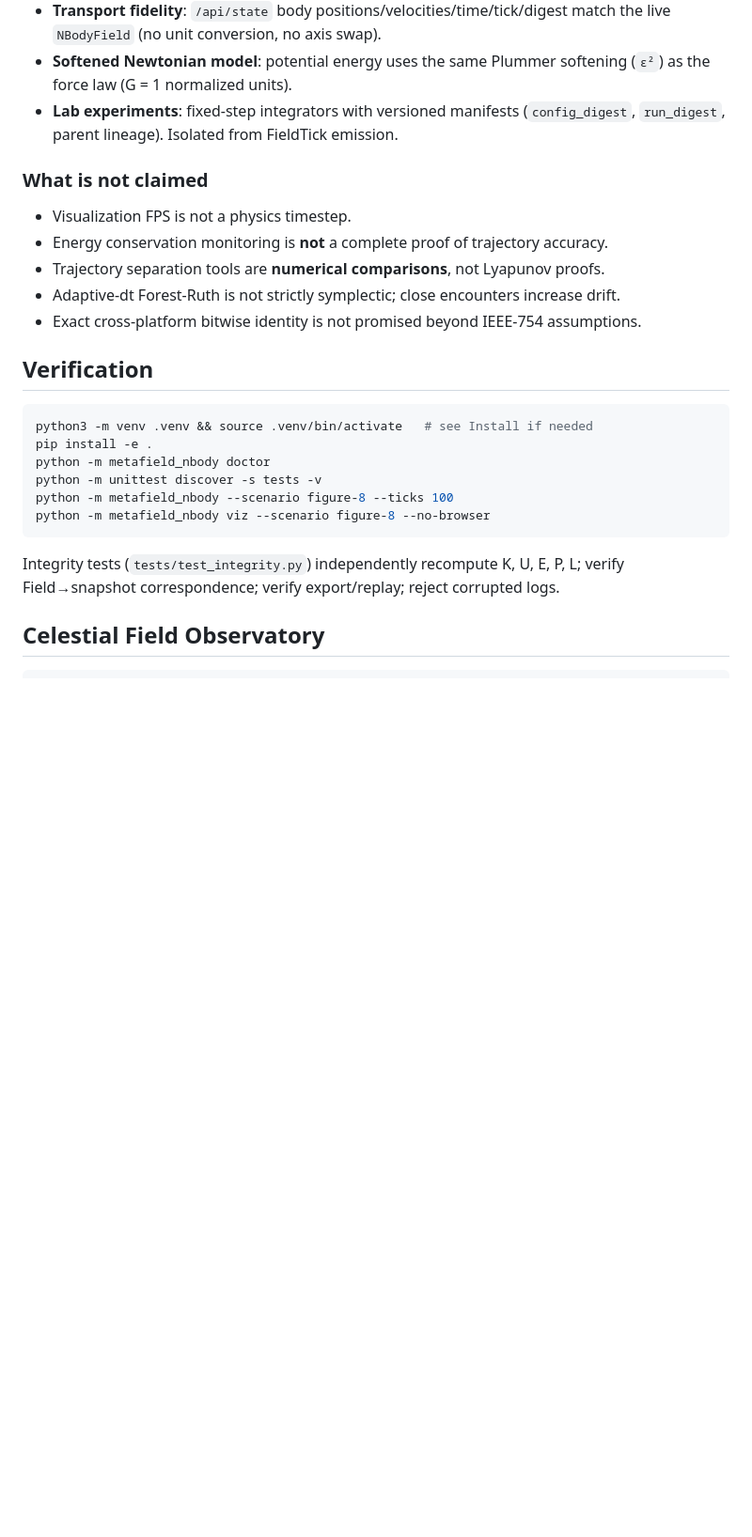
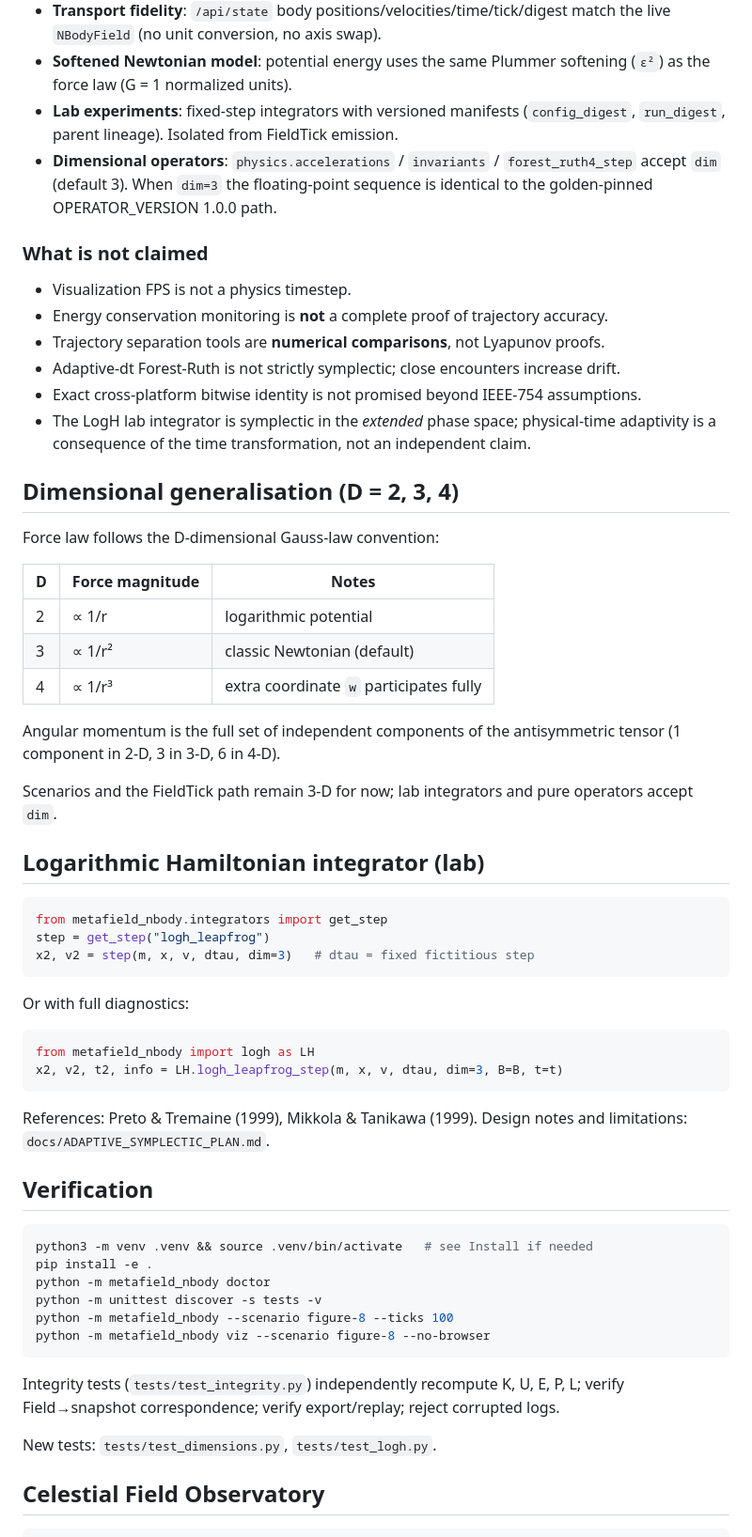
Before and after one commit to TheBabelDragon/metafield_nbody, a Markdown page: README.md, the part around one of its changes. Shown at 94% size. Drawn GitHub-style; blank space fills up the shorter version.

Commit message:
docs: document dimensional generalisation and LogH integrator on main
Update README with current capabilities: dim-parameterised operators (2/3/4),
LogH leapfrog lab integrator, design plan link, and honest limitations.

````diff
--- a/README.md
+++ b/README.md
@@ -98,6 +103,9 @@ Browser (Three.js) — render coordinates = payload coordinates
   (`ε²`) as the force law (G = 1 normalized units).
 * **Lab experiments**: fixed-step integrators with versioned manifests
   (`config_digest`, `run_digest`, parent lineage). Isolated from FieldTick emission.
+* **Dimensional operators**: `physics.accelerations` / `invariants` / `forest_ruth4_step`
+  accept `dim` (default 3). When `dim=3` the floating-point sequence is identical
+  to the golden-pinned OPERATOR_VERSION 1.0.0 path.
 
 ### What is not claimed
 
@@ -106,6 +114,42 @@ Browser (Three.js) — render coordinates = payload coordinates
 * Trajectory separation tools are **numerical comparisons**, not Lyapunov proofs.
 * Adaptive-dt Forest-Ruth is not strictly symplectic; close encounters increase drift.
 * Exact cross-platform bitwise identity is not promised beyond IEEE-754 assumptions.
+* The LogH lab integrator is symplectic in the *extended* phase space; physical-time
+  adaptivity is a consequence of the time transformation, not an independent claim.
+
+## Dimensional generalisation (D = 2, 3, 4)
+
+Force law follows the D-dimensional Gauss-law convention:
+
+| D | Force magnitude | Notes |
+|---|-----------------|-------|
+| 2 | ∝ 1/r           | logarithmic potential |
+| 3 | ∝ 1/r²          | classic Newtonian (default) |
+| 4 | ∝ 1/r³          | extra coordinate `w` participates fully |
+
+Angular momentum is the full set of independent components of the antisymmetric
+tensor (1 component in 2-D, 3 in 3-D, 6 in 4-D).
+
+Scenarios and the FieldTick path remain 3-D for now; lab integrators and pure
+operators accept `dim`.
+
+## Logarithmic Hamiltonian integrator (lab)
+
+```python
+from metafield_nbody.integrators import get_step
+step = get_step("logh_leapfrog")
+x2, v2 = step(m, x, v, dtau, dim=3)   # dtau = fixed fictitious step
+```
+
+Or with full diagnostics:
+
+```python
+from metafield_nbody import logh as LH
+x2, v2, t2, info = LH.logh_leapfrog_step(m, x, v, dtau, dim=3, B=B, t=t)
+```
+
+References: Preto & Tremaine (1999), Mikkola & Tanikawa (1999).
+Design notes and limitations: `docs/ADAPTIVE_SYMPLECTIC_PLAN.md`.
 
 ## Verification
 
@@ -120,6 +164,8 @@ python -m metafield_nbody viz --scenario figure-8 --no-browser
 
 Integrity tests (`tests/test_integrity.py`) independently recompute K, U, E, P, L;
 verify Field→snapshot correspondence; verify export/replay; reject corrupted logs.
+
+New tests: `tests/test_dimensions.py`, `tests/test_logh.py`.
 
 ## Celestial Field Observatory
 
````
Also changed, not shown: other parts of README.md (+11 -2 lines).
